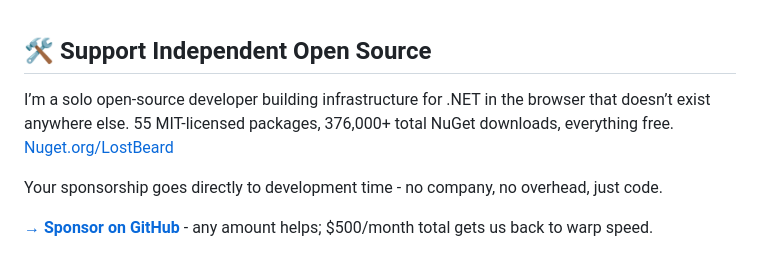
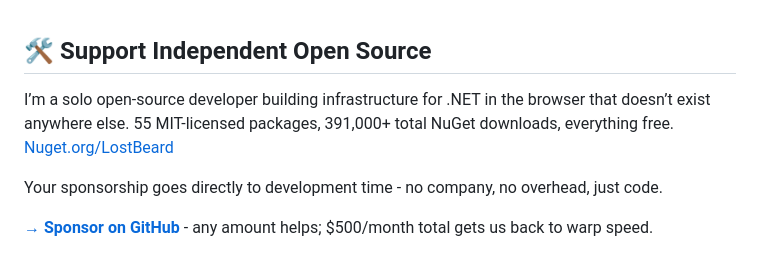
Before and after one commit to LostBeard/LostBeard, a Markdown page: README.md, the part around the change. Rendered like a GitHub page.

```diff
--- a/README.md
+++ b/README.md
@@ -1,6 +1,6 @@
 ## 🛠️ Support Independent Open Source
 
-I’m a solo open-source developer building infrastructure for .NET in the browser that doesn’t exist anywhere else. 55 MIT-licensed packages, 376,000+ total NuGet downloads, everything free. [Nuget.org/LostBeard](https://www.nuget.org/profiles/LostBeard)
+I’m a solo open-source developer building infrastructure for .NET in the browser that doesn’t exist anywhere else. 55 MIT-licensed packages, 391,000+ total NuGet downloads, everything free. [Nuget.org/LostBeard](https://www.nuget.org/profiles/LostBeard)
 
 Your sponsorship goes directly to development time - no company, no overhead, just code.
 
```
